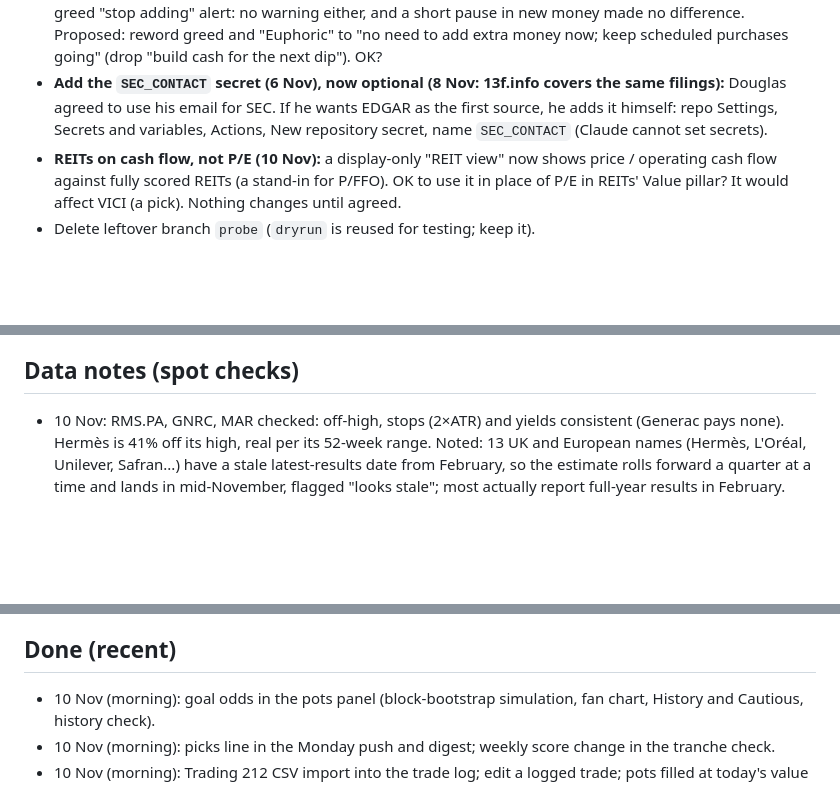
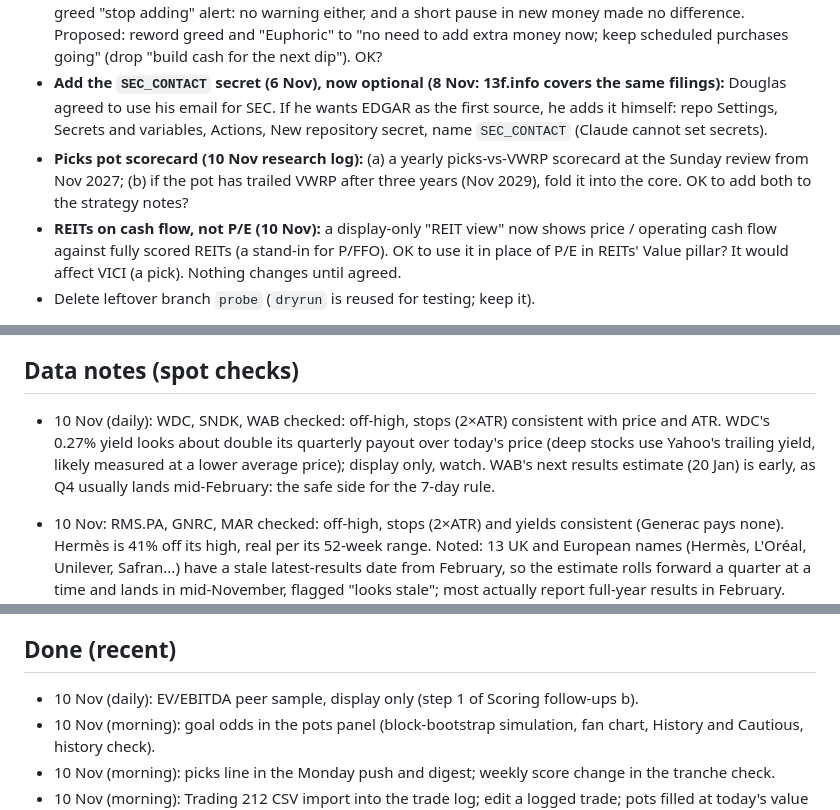
Before and after one commit to douglasbakeronline/market-monitor, a Markdown page: docs/ROADMAP.md, 3 parts joined by grey strips. Drawn GitHub-style; blank space fills up the shorter version.

```diff
--- a/docs/ROADMAP.md
+++ b/docs/ROADMAP.md
@@ -13,6 +13,7 @@ Working plan for Market Monitor. Claude develops this autonomously (Douglas gran
 - Optional `FINNHUB_KEY` secret.
 - Whether to keep the trim signal (on, strict). *Tested 7 Nov afternoon (research log):* it does not warn of weaker markets (the year after a signal returned more than an average year, with fewer 10% falls), and selling to cash at it cost a little. Keep it as a rebalance-only reminder (no change), or switch it off? Same test of the greed "stop adding" alert: no warning either, and a short pause in new money made no difference. Proposed: reword greed and "Euphoric" to "no need to add extra money now; keep scheduled purchases going" (drop "build cash for the next dip"). OK?
 - **Add the `SEC_CONTACT` secret (6 Nov), now optional (8 Nov: 13f.info covers the same filings):** Douglas agreed to use his email for SEC. If he wants EDGAR as the first source, he adds it himself: repo Settings, Secrets and variables, Actions, New repository secret, name `SEC_CONTACT` (Claude cannot set secrets).
+- **Picks pot scorecard (10 Nov research log):** (a) a yearly picks-vs-VWRP scorecard at the Sunday review from Nov 2027; (b) if the pot has trailed VWRP after three years (Nov 2029), fold it into the core. OK to add both to the strategy notes?
 - **REITs on cash flow, not P/E (10 Nov):** a display-only "REIT view" now shows price / operating cash flow against fully scored REITs (a stand-in for P/FFO). OK to use it in place of P/E in REITs' Value pillar? It would affect VICI (a pick). Nothing changes until agreed.
 - Delete leftover branch `probe` (`dryrun` is reused for testing; keep it).
 
@@ -26,6 +27,7 @@ In progress (10 Nov 08:45): "This week's money check" on the Dashboard (the plan
 6. **Euro Stoxx 50 follow-ups:** (a) done 6 Nov night (per-region peer medians). (b) Check each European name is on Trading 212 (cannot be checked from here; ask Douglas or note it on the page if a name is missing). (c) If European swing setups are ever paper-traded, extend `costR()` in `src/swingRetune.js` (FX fee as for US) first.
 
 ## Data notes (spot checks)
+- 10 Nov (daily): WDC, SNDK, WAB checked: off-high, stops (2×ATR) consistent with price and ATR. WDC's 0.27% yield looks about double its quarterly payout over today's price (deep stocks use Yahoo's trailing yield, likely measured at a lower average price); display only, watch. WAB's next results estimate (20 Jan) is early, as Q4 usually lands mid-February: the safe side for the 7-day rule.
 - 10 Nov: RMS.PA, GNRC, MAR checked: off-high, stops (2×ATR) and yields consistent (Generac pays none). Hermès is 41% off its high, real per its 52-week range. Noted: 13 UK and European names (Hermès, L'Oréal, Unilever, Safran...) have a stale latest-results date from February, so the estimate rolls forward a quarter at a time and lands in mid-November, flagged "looks stale"; most actually report full-year results in February. Kept: the early estimate is the safe side for the 7-day rule, and none is a pick.
 - 9 Nov: ENEL.MI, TEL, MSFT checked: off-high, stops (2×ATR) consistent. Found and fixed: quick-scan dividend yields (Enel 2.7% for about 5.4%, Sanofi 0%); the scan now uses Yahoo's forward yield outside London.
 - 9 Nov: HPE, PPG, ARES checked: off-high, stops (2×ATR) and dividend yields consistent with their prices and known payouts. HPE's -37% month is large but consistent with its own 52-week range. Ares shows a P/E of 19.2, well below its usual GAAP trailing figure; probably Yahoo's forward or adjusted P/E (display only; watch if more asset managers look this cheap).
@@ -39,6 +41,7 @@ In progress (10 Nov 08:45): "This week's money check" on the Dashboard (the plan
 - 5 Nov: NVDA, ALL, MRO, NVR checked: stops (2×ATR), 52-week ranges and yields consistent; NVDA's forward P/E of 12.6 (trailing 25.3) is Yahoo's next-year estimate, plausible given +106% revenue growth. Found and fixed: 1-year return missing for every US stock (251 sessions in a "1y" download). The scan's "-1 days" results date was fixed the same evening.
 
 ## Done (recent)
+- 10 Nov (daily): EV/EBITDA peer sample, display only (step 1 of Scoring follow-ups b).
 - 10 Nov (morning): goal odds in the pots panel (block-bootstrap simulation, fan chart, History and Cautious, history check).
 - 10 Nov (morning): picks line in the Monday push and digest; weekly score change in the tranche check.
 - 10 Nov (morning): Trading 212 CSV import into the trade log; edit a logged trade; pots filled at today's value from the log.
```
Also changed, not shown: other parts of docs/ROADMAP.md (+1 -1 lines), docs/CHANGELOG.md (+5 -0 lines), docs/RESEARCH-LOG.md (+8 -1 lines).
